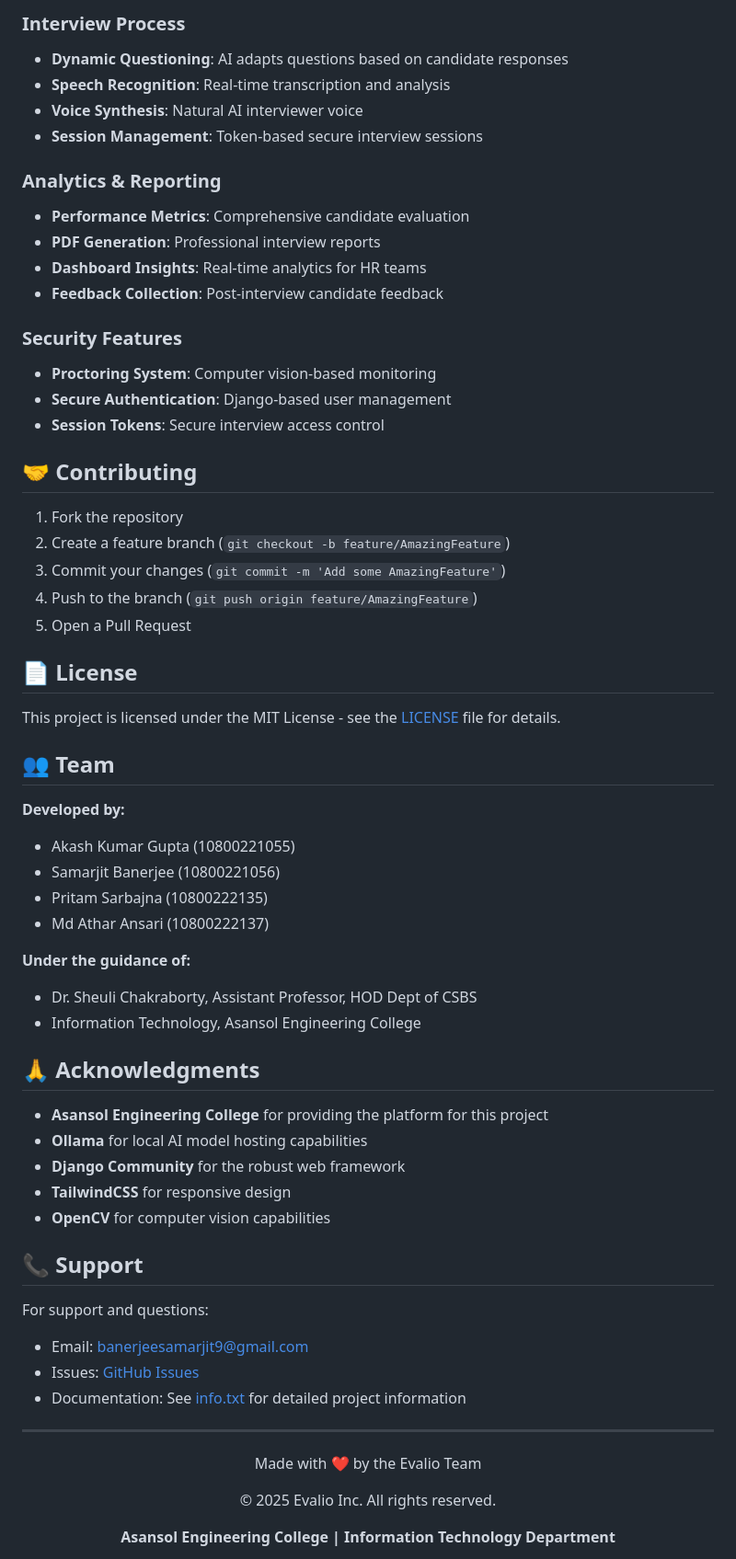
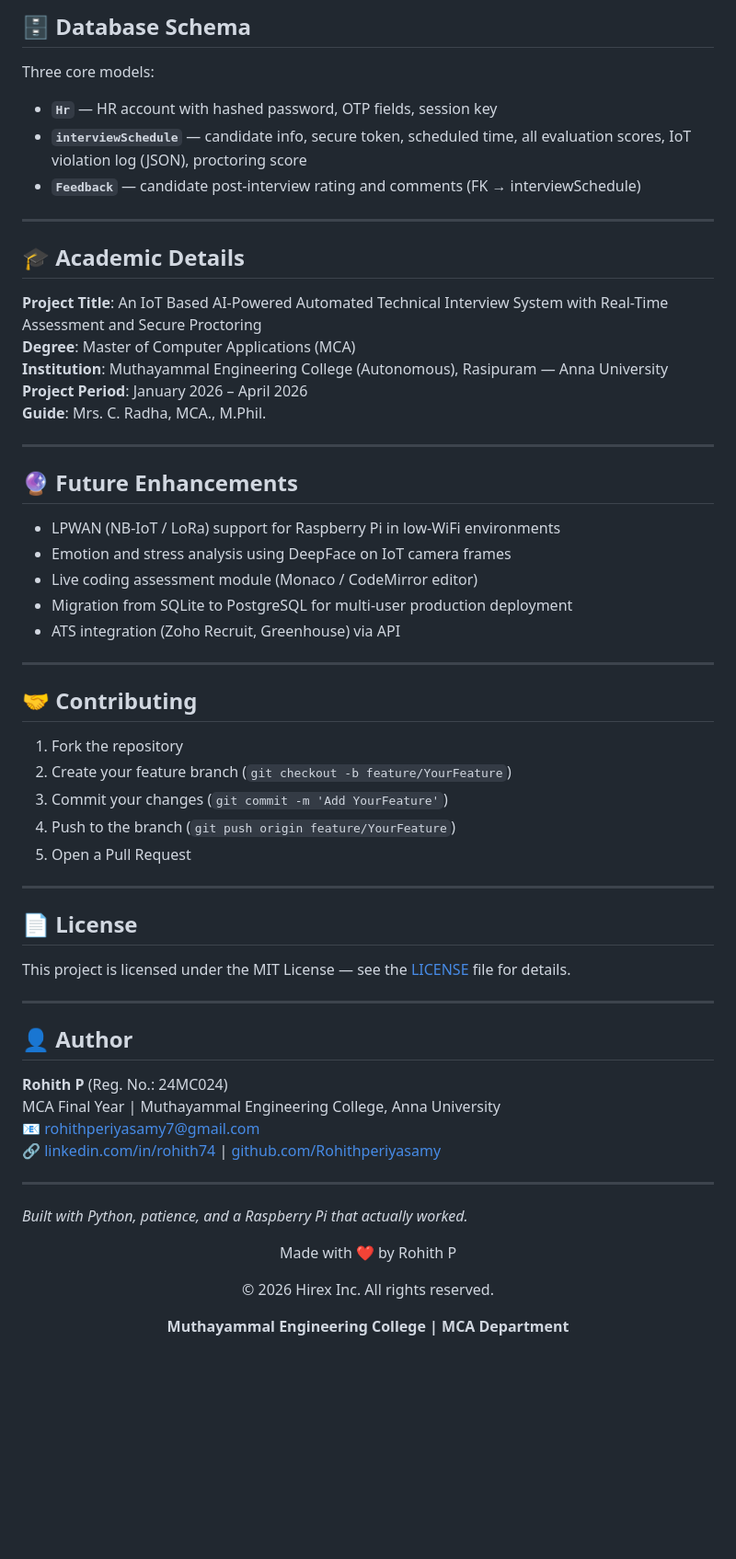
Before and after one commit to Rohithperiyasamy/hirex-system, a Markdown page: README.md, the part around one of its changes. Shown at 92% size. GitHub-like rendering; blank space fills up the shorter version.

```diff
--- a/README.md
+++ b/README.md
@@ -194,65 +194,66 @@ Each metric is calculated using sophisticated algorithms detailed in the [`info.
 
-### Interview Process
-- **Dynamic Questioning**: AI adapts questions based on candidate responses
-- **Speech Recognition**: Real-time transcription and analysis
-- **Voice Synthesis**: Natural AI interviewer voice
-- **Session Management**: Token-based secure interview sessions
+## 🗄️ Database Schema
 
-### Analytics & Reporting
-- **Performance Metrics**: Comprehensive candidate evaluation
-- **PDF Generation**: Professional interview reports
-- **Dashboard Insights**: Real-time analytics for HR teams
-- **Feedback Collection**: Post-interview candidate feedback
+Three core models:
+- **`Hr`** — HR account with hashed password, OTP fields, session key
+- **`interviewSchedule`** — candidate info, secure token, scheduled time, all evaluation scores, IoT violation log (JSON), proctoring score
+- **`Feedback`** — candidate post-interview rating and comments (FK → interviewSchedule)
 
-### Security Features
-- **Proctoring System**: Computer vision-based monitoring
-- **Secure Authentication**: Django-based user management
-- **Session Tokens**: Secure interview access control
+---
+
+## 🎓 Academic Details
+
+**Project Title**: An IoT Based AI-Powered Automated Technical Interview System with Real-Time Assessment and Secure Proctoring
+**Degree**: Master of Computer Applications (MCA)
+**Institution**: Muthayammal Engineering College (Autonomous), Rasipuram — Anna University
+**Project Period**: January 2026 – April 2026
+**Guide**: Mrs. C. Radha, MCA., M.Phil.
+
+---
+
+## 🔮 Future Enhancements
+
+- LPWAN (NB-IoT / LoRa) support for Raspberry Pi in low-WiFi environments
+- Emotion and stress analysis using DeepFace on IoT camera frames
+- Live coding assessment module (Monaco / CodeMirror editor)
+- Migration from SQLite to PostgreSQL for multi-user production deployment
+- ATS integration (Zoho Recruit, Greenhouse) via API
+
+---
 
 ## 🤝 Contributing
 
 1. Fork the repository
-2. Create a feature branch (`git checkout -b feature/AmazingFeature`)
-3. Commit your changes (`git commit -m 'Add some AmazingFeature'`)
-4. Push to the branch (`git push origin feature/AmazingFeature`)
+2. Create your feature branch (`git checkout -b feature/YourFeature`)
+3. Commit your changes (`git commit -m 'Add YourFeature'`)
+4. Push to the branch (`git push origin feature/YourFeature`)
 5. Open a Pull Request
+
+---
 
 ## 📄 License
 
-This project is licensed under the MIT License - see the [LICENSE](LICENSE) file for details.
-
-## 👥 Team
-
-**Developed by:**
-- Akash Kumar Gupta (10800221055)
-- Samarjit Banerjee (10800221056)
-- Pritam Sarbajna (10800222135)
-- Md Athar Ansari (10800222137)
-
-**Under the guidance of:**
-- Dr. Sheuli Chakraborty, Assistant Professor, HOD Dept of CSBS
-- Information Technology, Asansol Engineering College
-
-## 🙏 Acknowledgments
-
-- **Asansol Engineering College** for providing the platform for this project
-- **Ollama** for local AI model hosting capabilities
-- **Django Community** for the robust web framework
-- **TailwindCSS** for responsive design
-- **OpenCV** for computer vision capabilities
-
-## 📞 Support
-
-For support and questions:
-- Email: banerjeesamarjit9@gmail.com
-- Issues: [GitHub Issues](https://github.com/MrSamarjitBanerjee/Evalio/issues)
-- Documentation: See [info.txt](info.txt) for detailed project information
+This project is licensed under the MIT License — see the [LICENSE](LICENSE) file for details.
 
 ---
 
+## 👤 Author
+
+**Rohith P** (Reg. No.: 24MC024)
+MCA Final Year | Muthayammal Engineering College, Anna University
+📧 rohithperiyasamy7@gmail.com
+🔗 [linkedin.com/in/rohith74](https://linkedin.com/in/rohith74) | [github.com/Rohithperiyasamy](https://github.com/Rohithperiyasamy)
+
+---
+
+*Built with Python, patience, and a Raspberry Pi that actually worked.*
+
+
+
+
 <div align="center">
-  <p>Made with ❤️ by the Evalio Team</p>
-  <p>© 2025 Evalio Inc. All rights reserved.</p>
+  <p>Made with ❤️ by Rohith P</p>
+  <p>© 2026 Hirex Inc. All rights reserved.</p>
 
-  **Asansol Engineering College | Information Technology Department**
+  **Muthayammal Engineering College | MCA Department**
 </div>
```
Also changed, not shown: other parts of README.md (+121 -123 lines).
